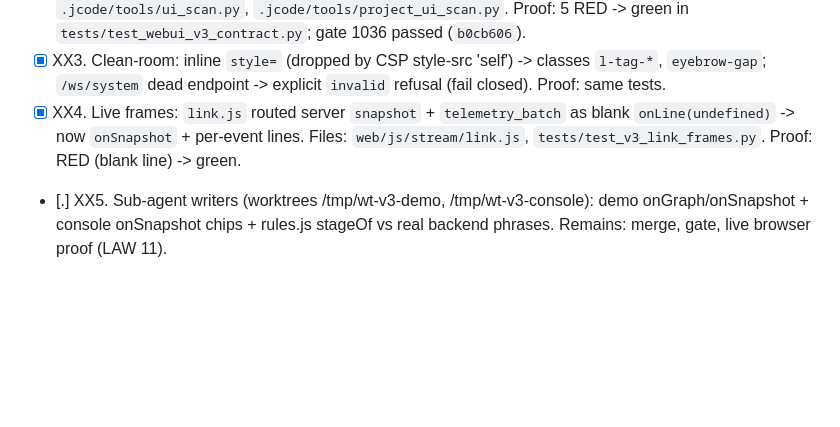
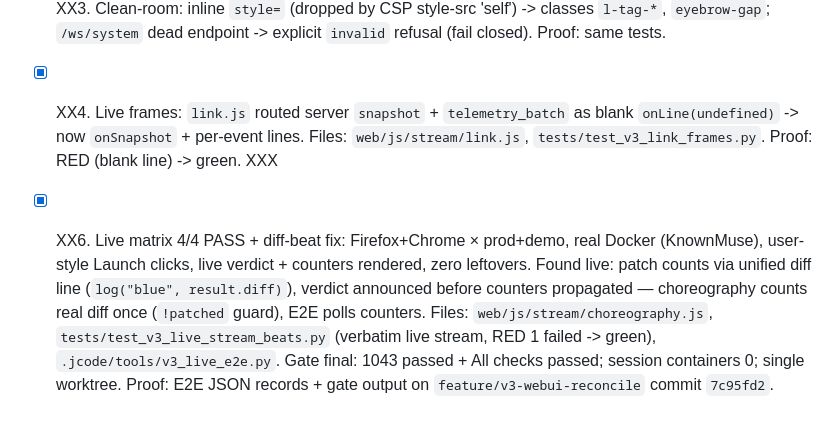
Before and after one commit to hackall360/Secure-Mitigation-System, a Markdown page: TODO.md, the part around the change. GitHub-like rendering; blank space fills up the shorter version.

Commit message:
TODO XX close: 4/4 live matrix + diff-beat fix recorded

```diff
--- a/TODO.md
+++ b/TODO.md
@@ -619,4 +619,6 @@ Context: six engineering stages + SAPRE + architectural audit landed on this bra
 - [x] XX2. Serving: `/` + `/web/` -> 307 `/web/index.html`; v2 kept intact at `/v2/` (assets unchanged at /static/*); `/web` mount moved below explicit routes (mount-first shadowed `/web/`); ui_scan/project_ui_scan repointed to `/v2/`. Files: `main.py`, `tests/test_web.py` (path only, assertions unchanged), `.jcode/tools/ui_scan.py`, `.jcode/tools/project_ui_scan.py`. Proof: 5 RED -> green in `tests/test_webui_v3_contract.py`; gate 1036 passed (`b0cb606`).
 - [x] XX3. Clean-room: inline `style=` (dropped by CSP style-src 'self') -> classes `l-tag-*`, `eyebrow-gap`; `/ws/system` dead endpoint -> explicit `invalid` refusal (fail closed). Proof: same tests.
 - [x] XX4. Live frames: `link.js` routed server `snapshot` + `telemetry_batch` as blank `onLine(undefined)` -> now `onSnapshot` + per-event lines. Files: `web/js/stream/link.js`, `tests/test_v3_link_frames.py`. Proof: RED (blank line) -> green.
-- [.] XX5. Sub-agent writers (worktrees /tmp/wt-v3-demo, /tmp/wt-v3-console): demo onGraph/onSnapshot + console onSnapshot chips + rules.js stageOf vs real backend phrases. Remains: merge, gate, live browser proof (LAW 11).
+XXX
+
+- [x] XX6. Live matrix 4/4 PASS + diff-beat fix: Firefox+Chrome × prod+demo, real Docker (KnownMuse), user-style Launch clicks, live verdict + counters rendered, zero leftovers. Found live: patch counts via unified diff line (`log("blue", result.diff)`), verdict announced before counters propagated — choreography counts real diff once (`!patched` guard), E2E polls counters. Files: `web/js/stream/choreography.js`, `tests/test_v3_live_stream_beats.py` (verbatim live stream, RED 1 failed -> green), `.jcode/tools/v3_live_e2e.py`. Gate final: 1043 passed + All checks passed; session containers 0; single worktree. Proof: E2E JSON records + gate output on `feature/v3-webui-reconcile` commit `7c95fd2`.
```
